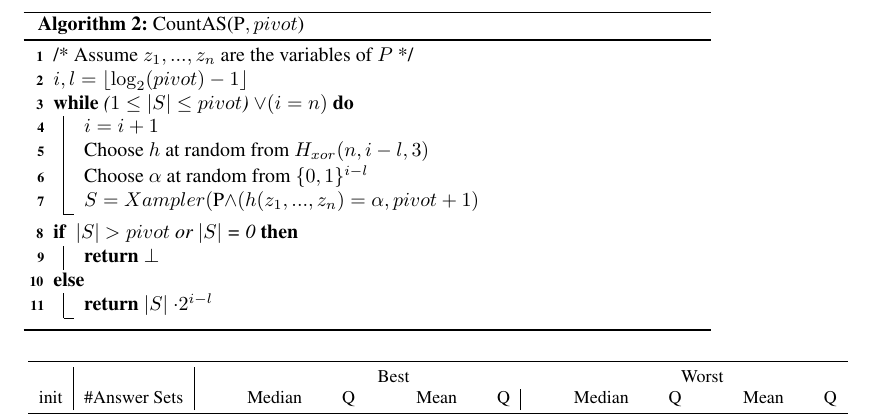
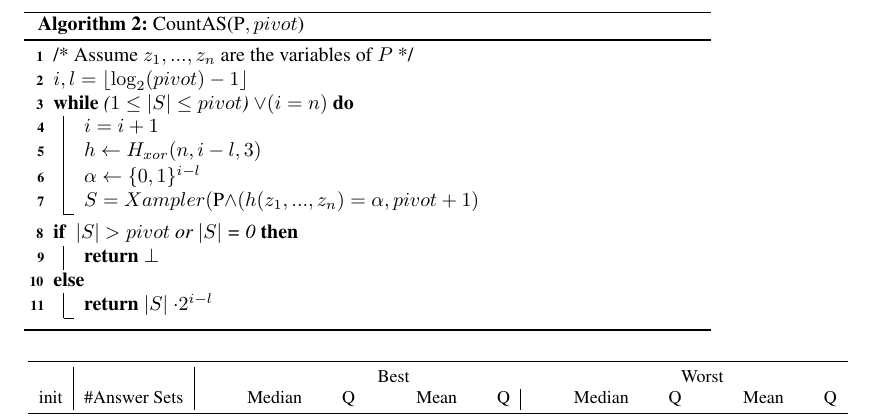
Before and after one commit to flavioeverardo/xampler, a LaTeX paper (paper/NMR-2020/NMR_Workshop_2020.tex): part of page 8 of 12, cut so that both start at the same text. Compiled offline with pdfLaTeX; a LaTeX package or settings file that is missing is left out; a missing bibliography style is replaced by a similar one.

Commit message:
Algo minor update.

```diff
--- a/paper/NMR-2020/NMR_Workshop_2020.tex
+++ b/paper/NMR-2020/NMR_Workshop_2020.tex
@@ -785,8 +785,8 @@ The final estimate of the model count returned by \appasp is the mean of the est
 
 	\While{($1 \leq |S| \leq pivot $) $\lor (i = n)$}{
 		$ i = i + 1$ \\
-		Choose $h$ at random from $H_{xor}(n, i - l, 3)$ \\
-		Choose $\alpha$ at random from $\{0,1\}^{i-l}$ \\
+		$h \gets H_{xor}(n, i - l, 3)$ \\
+		$\alpha \gets \{0,1\}^{i-l}$ \\
 		$S = Xampler(\fff \land (h(z_1, ..., z_n)=\alpha, pivot + 1)$ %\Comment*[r]{Solve $P \land XOR$}
 	}
 
```
